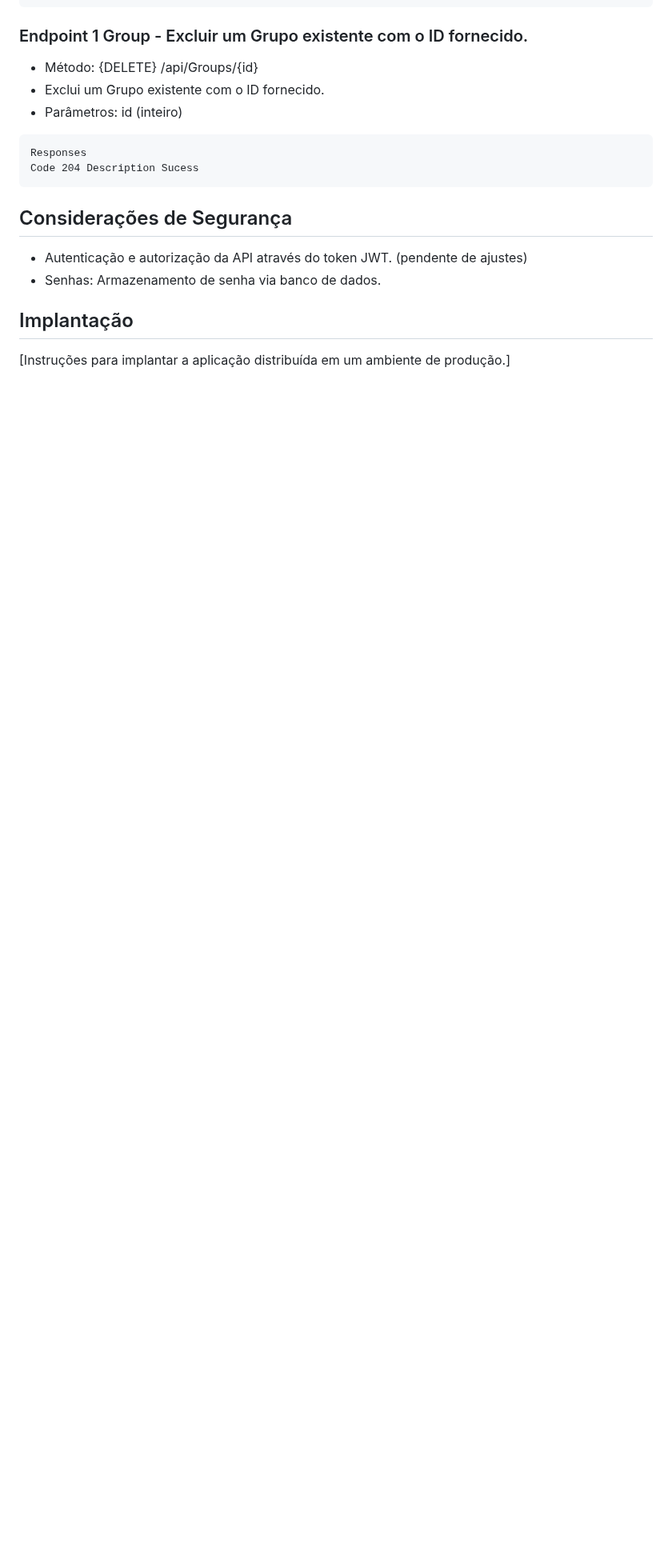
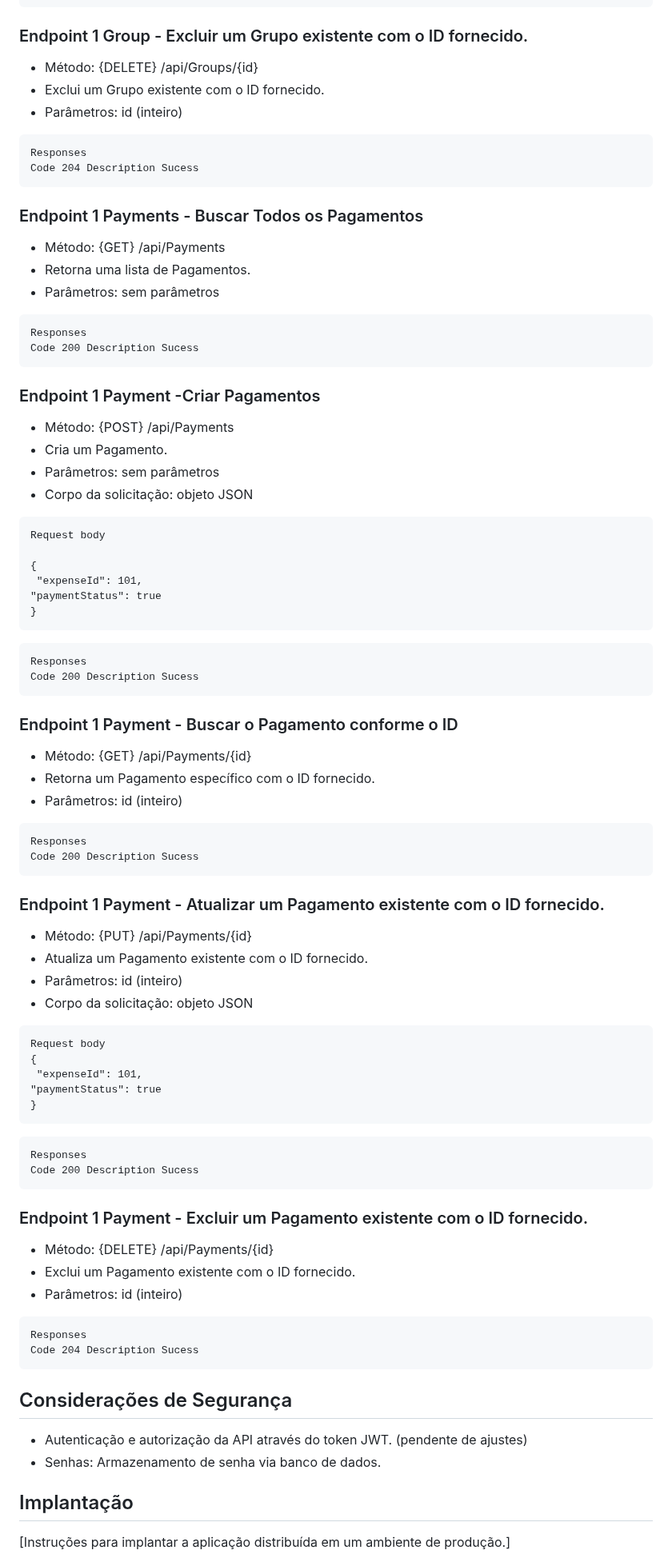
Before and after one commit to ICEI-PUC-Minas-PMV-SI/pmv-si-2024-1-pe6-t1-g3-gestao-de-despesas, a Markdown page: docs/backend-apis.md, the part around the change. Shown at 80% size. GitHub-like rendering; blank space fills up the shorter version.

Commit message:
Update backend-apis.md
Endpoint Paiments

````diff
--- a/docs/backend-apis.md
+++ b/docs/backend-apis.md
@@ -441,6 +441,65 @@ Code 200 Description Sucess
 Responses
 Code 204 Description Sucess
 ```
+### Endpoint 1 Payments  - Buscar Todos os Pagamentos
+- Método: {GET} /api/Payments<br/>
+- Retorna uma lista de Pagamentos. <br/>
+- Parâmetros: sem parâmetros  <br/>
+ ```
+Responses
+Code 200 Description Sucess
+```
+### Endpoint 1 Payment -Criar Pagamentos
+- Método: {POST} /api/Payments <br/>
+- Cria um Pagamento.  <br/>
+- Parâmetros: sem parâmetros <br/>
+- Corpo da solicitação: objeto JSON  <br/>
+```
+Request body
+
+{
+ "expenseId": 101,
+"paymentStatus": true
+}
+```
+```
+Responses
+Code 200 Description Sucess
+```
+### Endpoint 1 Payment  - Buscar o Pagamento conforme o ID
+- Método: {GET} /api/Payments/{id}
+- Retorna um Pagamento específico com o ID fornecido.
+- Parâmetros: id (inteiro)
+```
+Responses
+Code 200 Description Sucess
+```
+### Endpoint 1 Payment - Atualizar um Pagamento existente com o ID fornecido.
+- Método: {PUT} /api/Payments/{id}
+- Atualiza um Pagamento existente com o ID fornecido.
+- Parâmetros: id (inteiro)
+- Corpo da solicitação: objeto JSON
+
+```
+Request body
+{
+ "expenseId": 101,
+"paymentStatus": true
+}
+```
+```
+Responses
+Code 200 Description Sucess
+```
+
+### Endpoint 1 Payment - Excluir um Pagamento existente com o ID fornecido.
+- Método: {DELETE} /api/Payments/{id}
+- Exclui um Pagamento existente com o ID fornecido.
+- Parâmetros: id (inteiro)
+```
+Responses
+Code 204 Description Sucess
+```
 
 ## Considerações de Segurança
 
````
